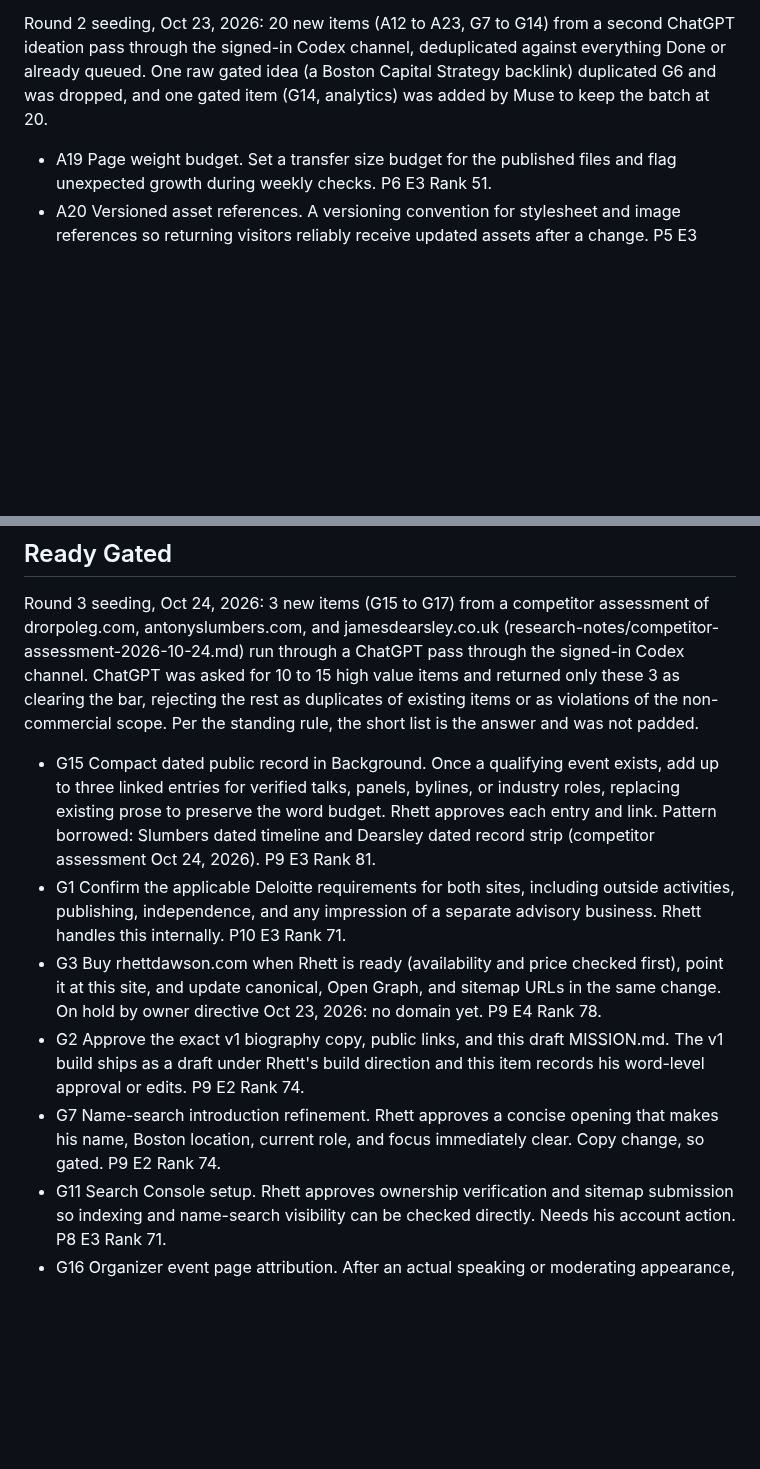
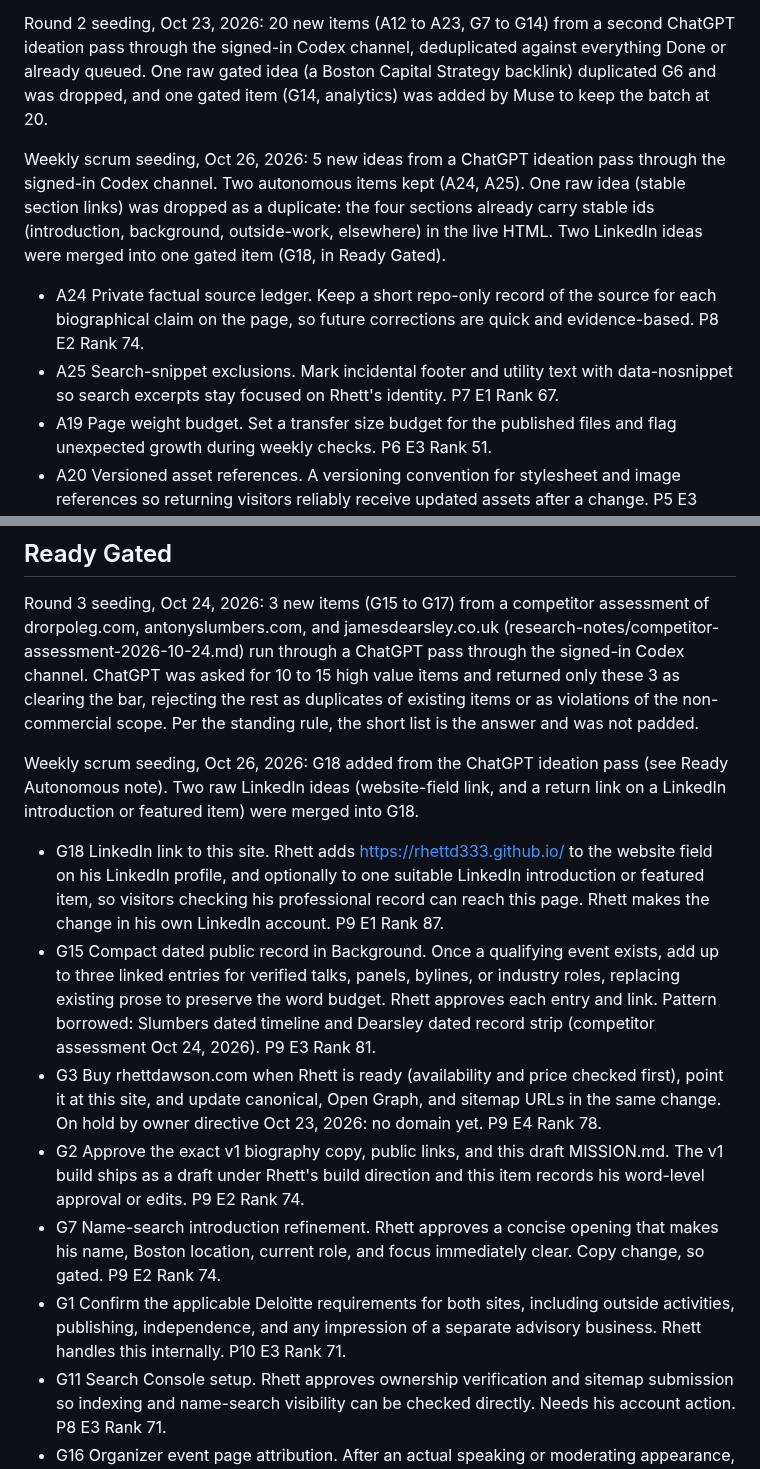
Before and after one commit to rhettd333/rhettd333.github.io, a Markdown page: BACKLOG.md, 2 parts joined by grey strips. GitHub-like rendering; blank space fills up the shorter version.

Commit message:
Weekly scrum Oct 26: seed A24, A25, G18 from ChatGPT ideation

```diff
--- a/BACKLOG.md
+++ b/BACKLOG.md
@@ -8,6 +8,10 @@ Seeded Oct 23, 2026 for the 10-cycle overnight run Rhett directed, from a ChatGP
 
 Round 2 seeding, Oct 23, 2026: 20 new items (A12 to A23, G7 to G14) from a second ChatGPT ideation pass through the signed-in Codex channel, deduplicated against everything Done or already queued. One raw gated idea (a Boston Capital Strategy backlink) duplicated G6 and was dropped, and one gated item (G14, analytics) was added by Muse to keep the batch at 20.
 
+Weekly scrum seeding, Oct 26, 2026: 5 new ideas from a ChatGPT ideation pass through the signed-in Codex channel. Two autonomous items kept (A24, A25). One raw idea (stable section links) was dropped as a duplicate: the four sections already carry stable ids (introduction, background, outside-work, elsewhere) in the live HTML. Two LinkedIn ideas were merged into one gated item (G18, in Ready Gated).
+
+- A24 Private factual source ledger. Keep a short repo-only record of the source for each biographical claim on the page, so future corrections are quick and evidence-based. P8 E2 Rank 74.
+- A25 Search-snippet exclusions. Mark incidental footer and utility text with data-nosnippet so search excerpts stay focused on Rhett's identity. P7 E1 Rank 67.
 - A19 Page weight budget. Set a transfer size budget for the published files and flag unexpected growth during weekly checks. P6 E3 Rank 51.
 - A20 Versioned asset references. A versioning convention for stylesheet and image references so returning visitors reliably receive updated assets after a change. P5 E3 Rank 41.
 - A3 Print stylesheet so the page prints as a clean one-page bio. P3 E2 Rank 24.
@@ -16,11 +20,14 @@ Round 2 seeding, Oct 23, 2026: 20 new items (A12 to A23, G7 to G14) from a secon
 
 Round 3 seeding, Oct 24, 2026: 3 new items (G15 to G17) from a competitor assessment of drorpoleg.com, antonyslumbers.com, and jamesdearsley.co.uk (research-notes/competitor-assessment-2026-10-24.md) run through a ChatGPT pass through the signed-in Codex channel. ChatGPT was asked for 10 to 15 high value items and returned only these 3 as clearing the bar, rejecting the rest as duplicates of existing items or as violations of the non-commercial scope. Per the standing rule, the short list is the answer and was not padded.
 
+Weekly scrum seeding, Oct 26, 2026: G18 added from the ChatGPT ideation pass (see Ready Autonomous note). Two raw LinkedIn ideas (website-field link, and a return link on a LinkedIn introduction or featured item) were merged into G18.
+
+- G18 LinkedIn link to this site. Rhett adds https://rhettd333.github.io/ to the website field on his LinkedIn profile, and optionally to one suitable LinkedIn introduction or featured item, so visitors checking his professional record can reach this page. Rhett makes the change in his own LinkedIn account. P9 E1 Rank 87.
 - G15 Compact dated public record in Background. Once a qualifying event exists, add up to three linked entries for verified talks, panels, bylines, or industry roles, replacing existing prose to preserve the word budget. Rhett approves each entry and link. Pattern borrowed: Slumbers dated timeline and Dearsley dated record strip (competitor assessment Oct 24, 2026). P9 E3 Rank 81.
-- G1 Confirm the applicable Deloitte requirements for both sites, including outside activities, publishing, independence, and any impression of a separate advisory business. Rhett handles this internally. P10 E3 Rank 71.
 - G3 Buy rhettdawson.com when Rhett is ready (availability and price checked first), point it at this site, and update canonical, Open Graph, and sitemap URLs in the same change. On hold by owner directive Oct 23, 2026: no domain yet. P9 E4 Rank 78.
 - G2 Approve the exact v1 biography copy, public links, and this draft MISSION.md. The v1 build ships as a draft under Rhett's build direction and this item records his word-level approval or edits. P9 E2 Rank 74.
 - G7 Name-search introduction refinement. Rhett approves a concise opening that makes his name, Boston location, current role, and focus immediately clear. Copy change, so gated. P9 E2 Rank 74.
+- G1 Confirm the applicable Deloitte requirements for both sites, including outside activities, publishing, independence, and any impression of a separate advisory business. Rhett handles this internally. P10 E3 Rank 71.
 - G11 Search Console setup. Rhett approves ownership verification and sitemap submission so indexing and name-search visibility can be checked directly. Needs his account action. P8 E3 Rank 71.
 - G16 Organizer event page attribution. After an actual speaking or moderating appearance, ask the organizer to publish Rhett's full name, accurate role, and a link to this site alongside the event record. Rhett approves the attribution and makes the ask. Pattern borrowed: Poleg proof wall and the cross-site index-not-engine pattern (competitor assessment Oct 24, 2026). P8 E3 Rank 71.
 - G8 Background specificity. Rhett approves one concrete detail about his engineering background that adds context without expanding employer claims. P7 E2 Rank 64.
```
